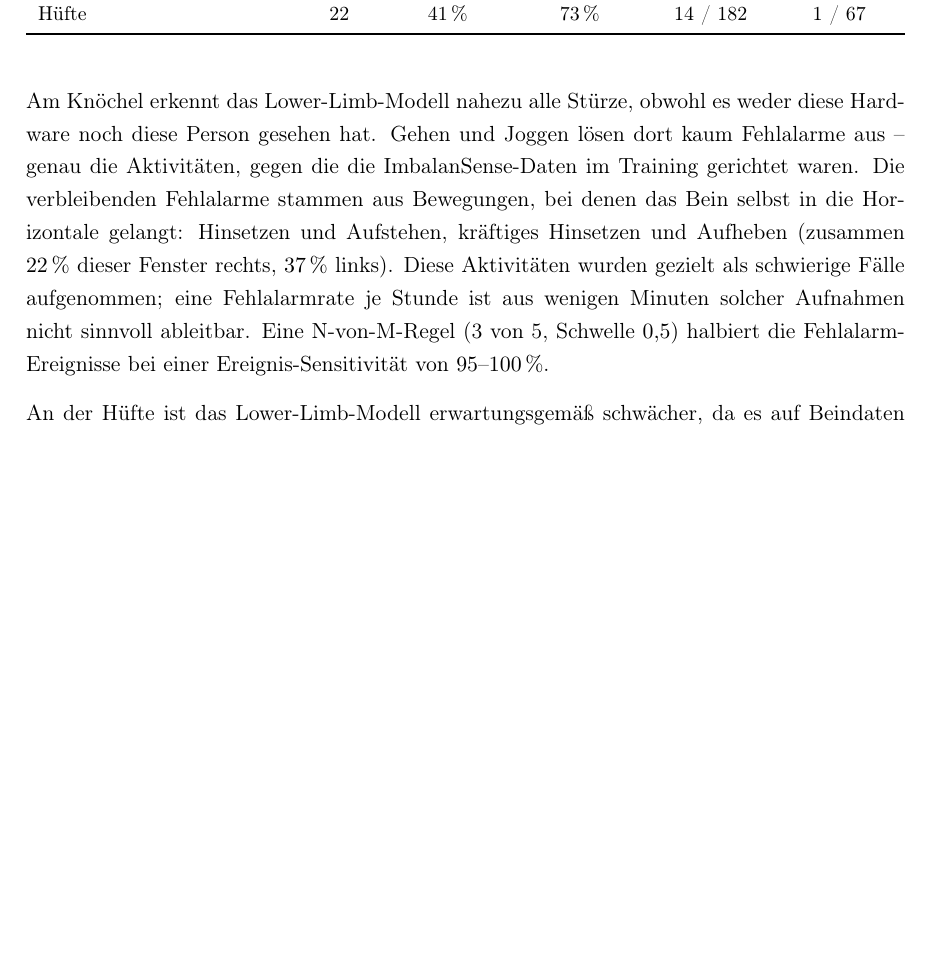
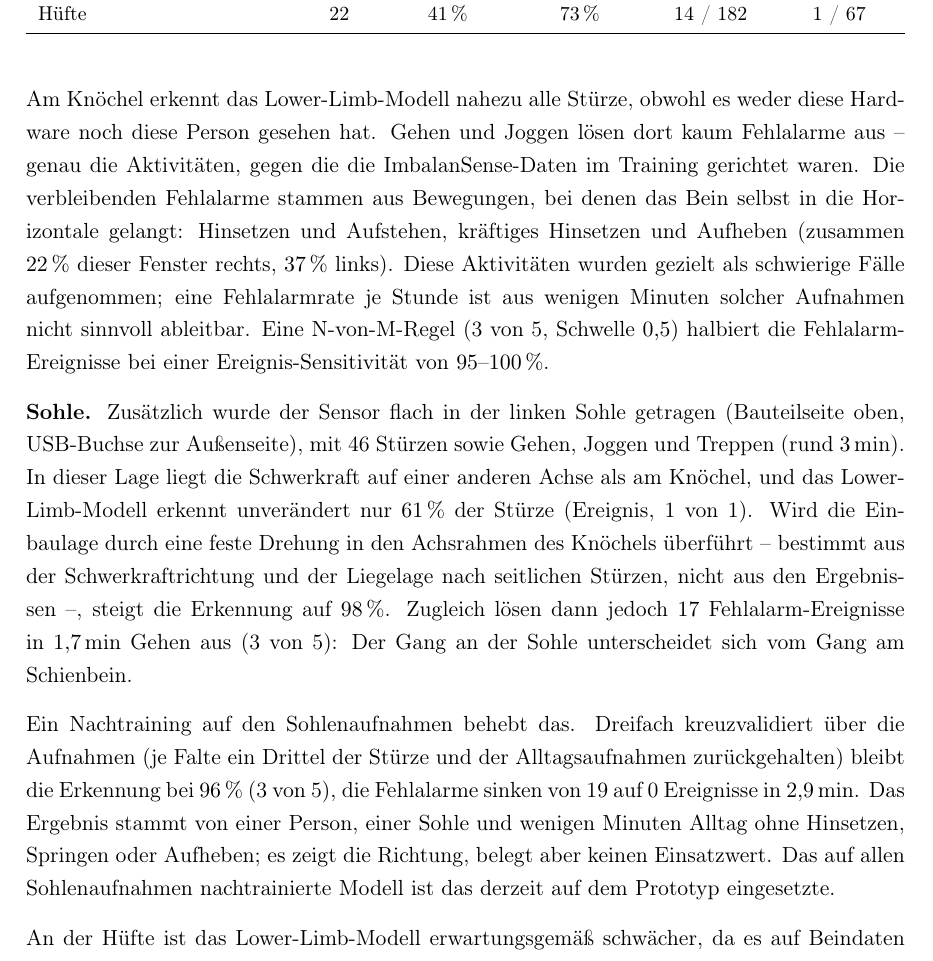
Before and after one commit to Alyelb/ML-Modell-for-Fall-detection, a LaTeX thesis (report/main.tex): part of page 53 of 60, cut so that both start at the same text, the shorter picture padded with empty space. Compiled offline with pdfLaTeX.

Commit message:
Bericht: Ergebnisse Sohle (Einbaulage, Nachtraining)
Co-Authored-By: Claude Opus 5.5 <noreply@anthropic.com>
Claude-Session: https://claude.ai/code/session_01QybaUyNVEqaZJqbCffEL1L

```diff
--- a/report/main.tex
+++ b/report/main.tex
@@ -2714,6 +2714,29 @@ Fehlalarmrate je Stunde ist aus wenigen Minuten solcher Aufnahmen nicht
 sinnvoll ableitbar. Eine N-von-M-Regel (3 von 5, Schwelle $0{,}5$)
 halbiert die Fehlalarm-Ereignisse bei einer Ereignis-Sensitivität von
 $95$--$100\,\%$.
+
+\textbf{Sohle.} Zusätzlich wurde der Sensor flach in der linken Sohle
+getragen (Bauteilseite oben, USB-Buchse zur Außenseite), mit 46
+Stürzen sowie Gehen, Joggen und Treppen (rund $3$\,min). In dieser Lage
+liegt die Schwerkraft auf einer anderen Achse als am Knöchel, und das
+Lower-Limb-Modell erkennt unverändert nur $61\,\%$ der Stürze
+(Ereignis, 1 von 1). Wird die Einbaulage durch eine feste Drehung in
+den Achsrahmen des Knöchels überführt -- bestimmt aus der
+Schwerkraftrichtung und der Liegelage nach seitlichen Stürzen, nicht
+aus den Ergebnissen --, steigt die Erkennung auf $98\,\%$. Zugleich
+lösen dann jedoch $17$ Fehlalarm-Ereignisse in $1{,}7$\,min Gehen aus
+(3 von 5): Der Gang an der Sohle unterscheidet sich vom Gang am
+Schienbein.
+
+Ein Nachtraining auf den Sohlenaufnahmen behebt das. Dreifach
+kreuzvalidiert über die Aufnahmen (je Falte ein Drittel der Stürze und
+der Alltagsaufnahmen zurückgehalten) bleibt die Erkennung bei
+$96\,\%$ (3 von 5), die Fehlalarme sinken von 19 auf 0 Ereignisse in
+$2{,}9$\,min. Das Ergebnis stammt von einer Person, einer Sohle und
+wenigen Minuten Alltag ohne Hinsetzen, Springen oder Aufheben; es
+zeigt die Richtung, belegt aber keinen Einsatzwert. Das auf allen
+Sohlenaufnahmen nachtrainierte Modell ist das derzeit auf dem Prototyp
+eingesetzte.
 
 An der Hüfte ist das Lower-Limb-Modell erwartungsgemäß schwächer, da
 es auf Beindaten angepasst wurde. \offen{Vergleich mit dem
```
